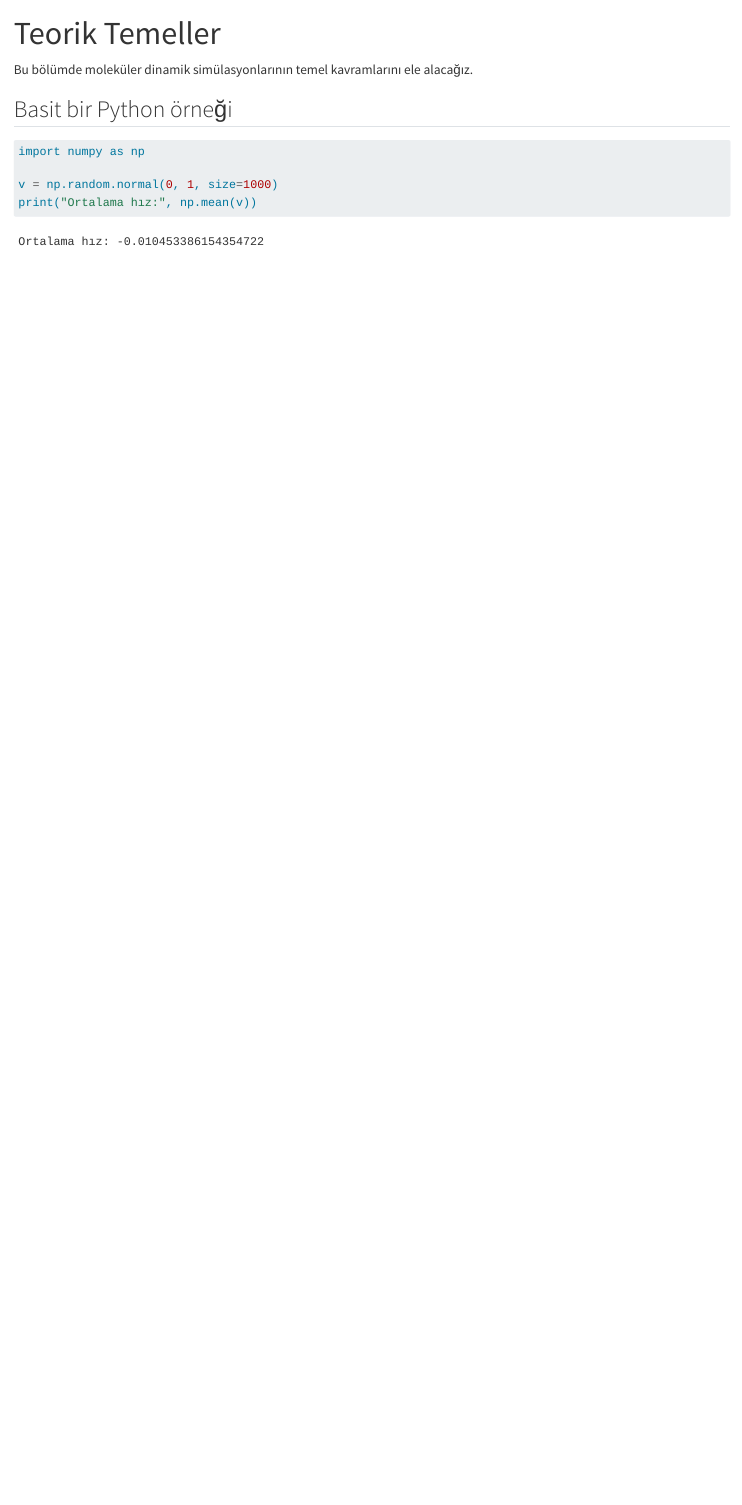
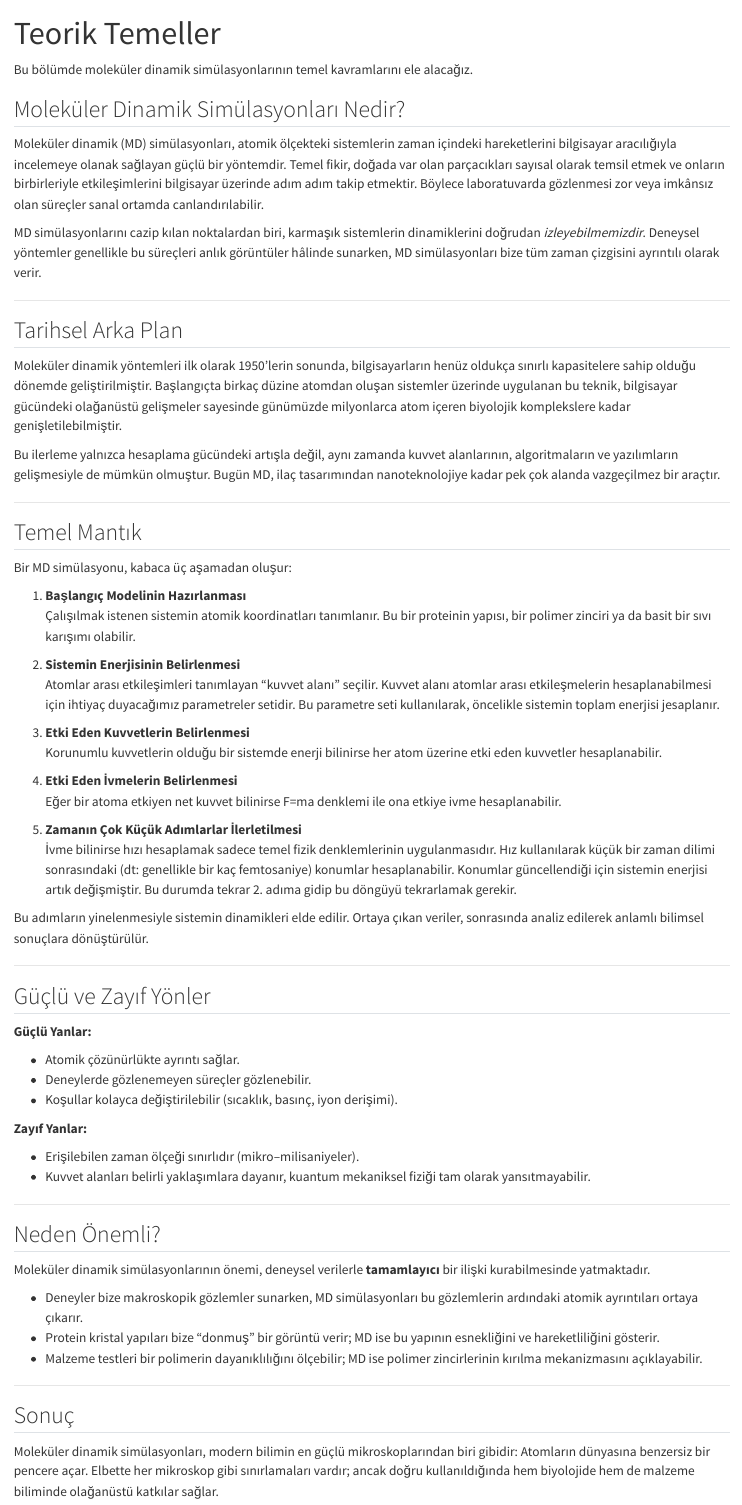
Before and after one commit to tekpinar/molekuler-dinamik-simulasyonlari-kitabi, a Quarto document (chapters/01-intro.qmd): the page in a window 1100 px wide, from its top. Rendered offline with R 4.5, knitr and Pandoc in place of Quarto, with nearby package versions.

Commit message:
Improved intro(teorik temeller) section.

````diff
--- a/_quarto.yml
+++ b/_quarto.yml
@@ -3,6 +3,7 @@ project:
 
 book:
   title: "Proteinlerin Moleküler Dinamik Simülasyonları"
+  output-file: "Proteinlerin-Molekuler-Dinamik-Simulasyonlari"
   author: "Doç. Dr. Mustafa TEKPINAR"
   date: today
   chapters:
--- a/chapters/01-intro.qmd
+++ b/chapters/01-intro.qmd
@@ -4,12 +4,83 @@ title: "Teorik Temeller"
 
 Bu bölümde moleküler dinamik simülasyonlarının temel kavramlarını ele alacağız.
 
+## Moleküler Dinamik Simülasyonları Nedir?
 
-## Basit bir Python örneği
+Moleküler dinamik (MD) simülasyonları, atomik ölçekteki sistemlerin zaman içindeki
+hareketlerini bilgisayar aracılığıyla incelemeye olanak sağlayan güçlü bir yöntemdir.
+Temel fikir, doğada var olan parçacıkları sayısal olarak temsil etmek ve onların
+birbirleriyle etkileşimlerini bilgisayar üzerinde adım adım takip etmektir. Böylece
+laboratuvarda gözlenmesi zor veya imkânsız olan süreçler sanal ortamda canlandırılabilir.
 
-```{python}
-import numpy as np
+MD simülasyonlarını cazip kılan noktalardan biri, karmaşık sistemlerin dinamiklerini
+doğrudan *izleyebilmemizdir*. Deneysel yöntemler genellikle bu süreçleri anlık
+görüntüler hâlinde sunarken, MD simülasyonları bize tüm zaman çizgisini ayrıntılı olarak verir.
 
-v = np.random.normal(0, 1, size=1000)
-print("Ortalama hız:", np.mean(v))
-```
+---
+
+## Tarihsel Arka Plan
+
+Moleküler dinamik yöntemleri ilk olarak 1950’lerin sonunda, bilgisayarların henüz oldukça sınırlı kapasitelere sahip olduğu dönemde geliştirilmiştir. Başlangıçta birkaç düzine atomdan oluşan sistemler üzerinde uygulanan bu teknik, bilgisayar gücündeki olağanüstü gelişmeler sayesinde günümüzde milyonlarca atom içeren biyolojik komplekslere kadar genişletilebilmiştir.
+
+Bu ilerleme yalnızca hesaplama gücündeki artışla değil, aynı zamanda kuvvet alanlarının, algoritmaların ve yazılımların gelişmesiyle de mümkün olmuştur. Bugün MD,
+ilaç tasarımından nanoteknolojiye kadar pek çok alanda vazgeçilmez bir araçtır.
+
+---
+
+## Temel Mantık
+
+Bir MD simülasyonu, kabaca üç aşamadan oluşur:
+
+1. **Başlangıç Modelinin Hazırlanması**
+   Çalışılmak istenen sistemin atomik koordinatları tanımlanır. Bu bir proteinin yapısı,
+   bir polimer zinciri ya da basit bir sıvı karışımı olabilir.
+
+2. **Sistemin Enerjisinin Belirlenmesi**
+   Atomlar arası etkileşimleri tanımlayan “kuvvet alanı” seçilir. Kuvvet alanı atomlar arası etkileşmelerin hesaplanabilmesi için ihtiyaç duyacağımız parametreler setidir. Bu parametre seti kullanılarak, öncelikle sistemin toplam enerjisi jesaplanır.
+
+3. **Etki Eden Kuvvetlerin Belirlenmesi**
+   Korunumlu kuvvetlerin olduğu bir sistemde enerji bilinirse her atom üzerine etki eden kuvvetler hesaplanabilir.
+
+4. **Etki Eden İvmelerin Belirlenmesi**
+   Eğer bir atoma etkiyen net kuvvet bilinirse F=ma denklemi ile ona etkiye ivme hesaplanabilir.
+
+5. **Zamanın Çok Küçük Adımlarlar İlerletilmesi**
+   İvme bilinirse hızı hesaplamak sadece temel fizik denklemlerinin uygulanmasıdır. Hız kullanılarak küçük bir zaman dilimi sonrasındaki (dt: genellikle bir kaç femtosaniye) konumlar hesaplanabilir. Konumlar güncellendiği için sistemin enerjisi artık değişmiştir. Bu durumda tekrar 2. adıma gidip bu döngüyü tekrarlamak gerekir.
+
+Bu adımların yinelenmesiyle sistemin dinamikleri elde edilir. Ortaya çıkan veriler,
+sonrasında analiz edilerek anlamlı bilimsel sonuçlara dönüştürülür.
+
+---
+
+## Güçlü ve Zayıf Yönler
+
+**Güçlü Yanlar:**
+
+- Atomik çözünürlükte ayrıntı sağlar.
+- Deneylerde gözlenemeyen süreçler gözlenebilir.
+- Koşullar kolayca değiştirilebilir (sıcaklık, basınç, iyon derişimi).
+
+**Zayıf Yanlar:**
+
+- Erişilebilen zaman ölçeği sınırlıdır (mikro–milisaniyeler).
+- Kuvvet alanları belirli yaklaşımlara dayanır, kuantum mekaniksel fiziği tam olarak yansıtmayabilir.
+
+---
+
+## Neden Önemli?
+
+Moleküler dinamik simülasyonlarının önemi, deneysel verilerle
+**tamamlayıcı** bir ilişki kurabilmesinde yatmaktadır.
+
+- Deneyler bize makroskopik gözlemler sunarken, MD simülasyonları
+bu gözlemlerin ardındaki atomik ayrıntıları ortaya çıkarır.
+- Protein kristal yapıları bize “donmuş” bir görüntü verir;
+MD ise bu yapının esnekliğini ve hareketliliğini gösterir.
+- Malzeme testleri bir polimerin dayanıklılığını ölçebilir;
+MD ise polimer zincirlerinin kırılma mekanizmasını açıklayabilir.
+
+---
+
+## Sonuç
+
+Moleküler dinamik simülasyonları, modern bilimin en güçlü mikroskoplarından biri gibidir: Atomların dünyasına benzersiz bir pencere açar. Elbette her mikroskop gibi sınırlamaları vardır; ancak doğru kullanıldığında hem biyolojide hem de malzeme biliminde olağanüstü katkılar sağlar.
````
Also changed, not shown: chapters/02-md-preparations.qmd (+11 -2 lines), chapters/03-md-analyses.qmd (+1 -1 lines), index.qmd (+3 -4 lines), 7 other files.
